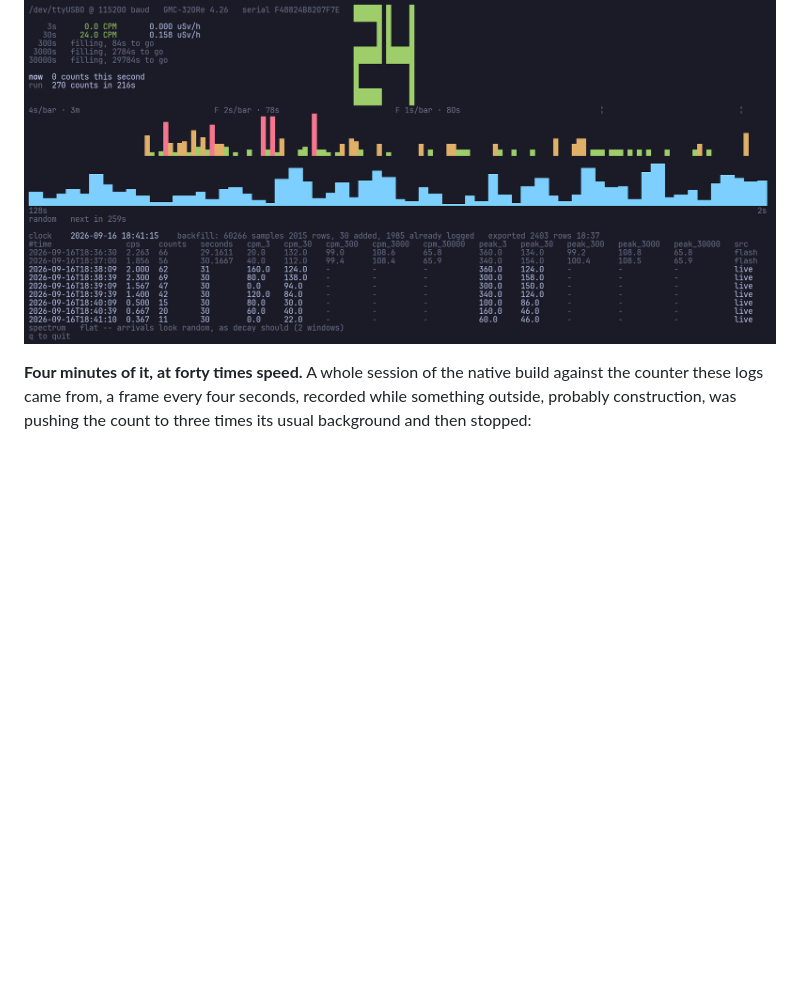
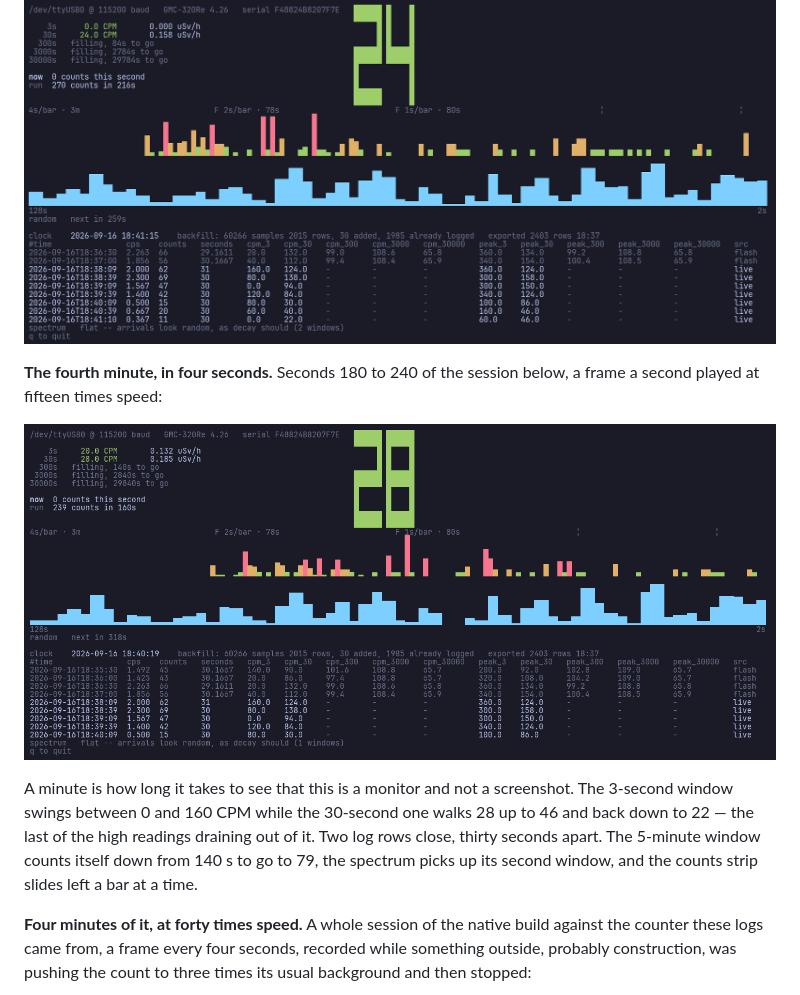
Before and after one commit to vonglurt/radbeeper, a Markdown page: README.md, the part around the change. GitHub-like rendering; pictures changed too: docs/screenshots/watch-3to4.gif (added); blank space fills up the shorter version.

```diff
--- a/README.md
+++ b/README.md
@@ -25,6 +25,18 @@ running Alpine in a VM, **[the kernel is the thing that catches people](#1-what-
 pass-through produces no `/dev/ttyUSB0`.
 
 ![the monitor](https://raw.githubusercontent.com/vonglurt/radbeeper/main/docs/screenshots/watch.png)
+
+**The fourth minute, in four seconds.** Seconds 180 to 240 of the session
+below, a frame a second played at fifteen times speed:
+
+![the monitor, the fourth minute at 15x](https://raw.githubusercontent.com/vonglurt/radbeeper/main/docs/screenshots/watch-3to4.gif)
+
+A minute is how long it takes to see that this is a monitor and not a
+screenshot. The 3-second window swings between 0 and 160 CPM while the
+30-second one walks 28 up to 46 and back down to 22 — the last of the high
+readings draining out of it. Two log rows close, thirty seconds apart. The
+5-minute window counts itself down from 140 s to go to 79, the spectrum picks
+up its second window, and the counts strip slides left a bar at a time.
 
 **Four minutes of it, at forty times speed.** A whole session of the native
 build against the counter these logs came from, a frame every four seconds,
```
Also changed, not shown: 1 other file.
